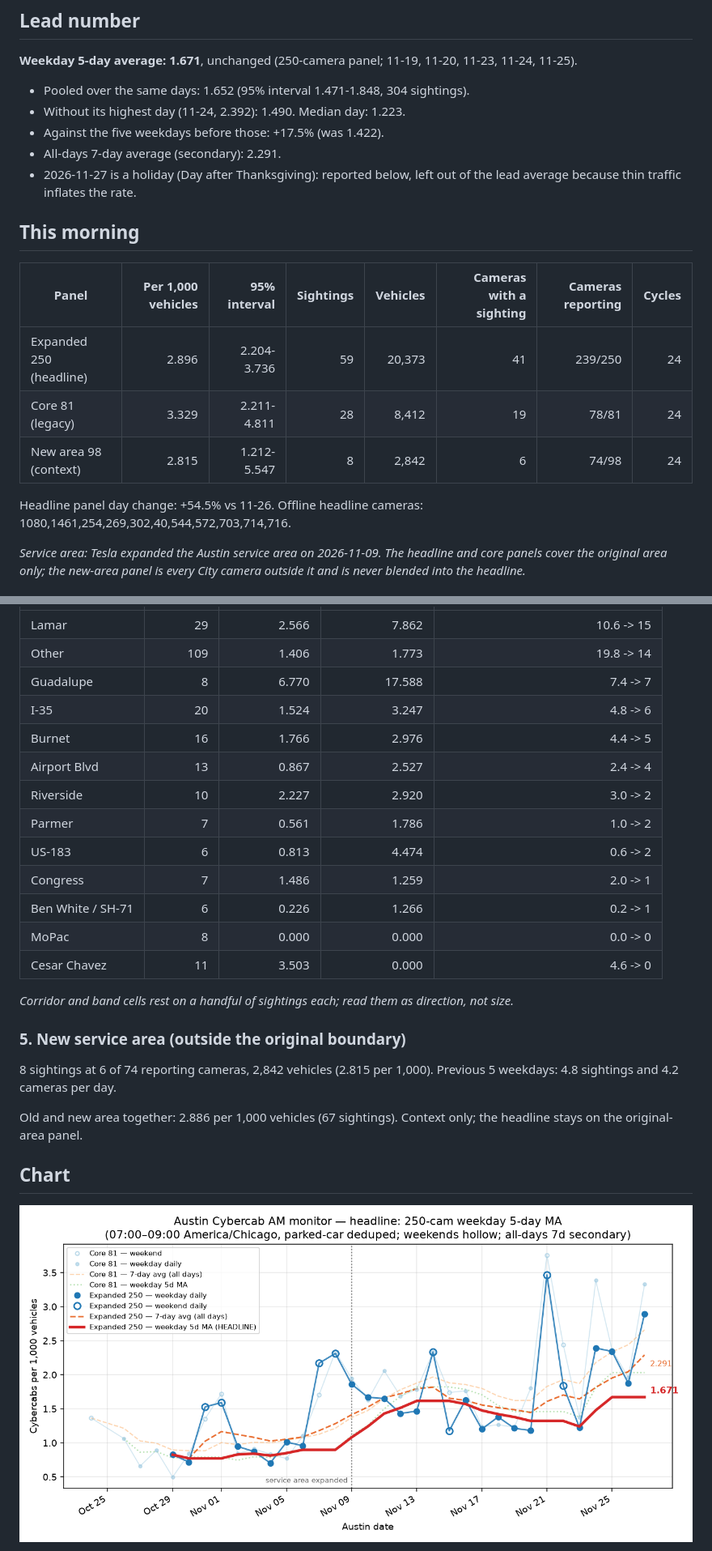
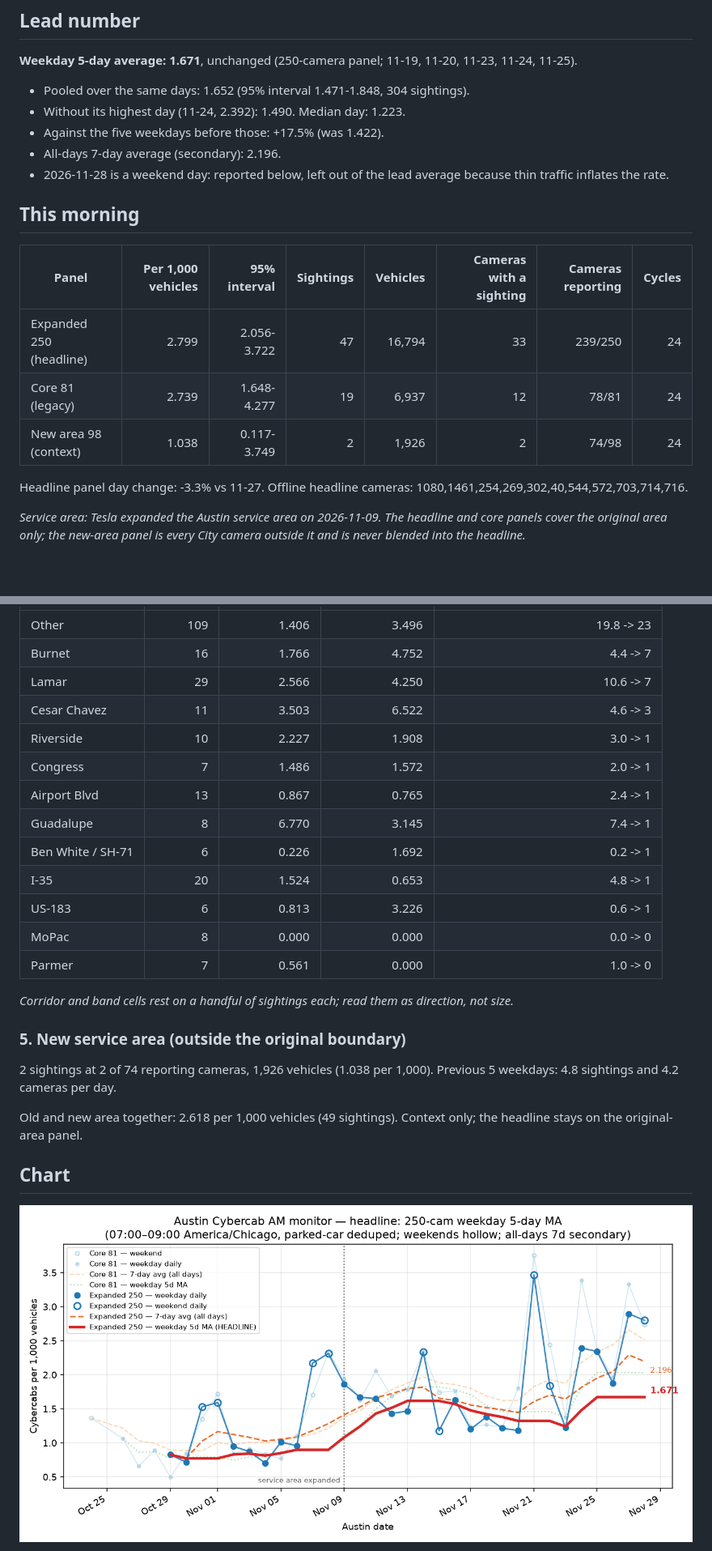
Before and after one commit to itochang123-create/cybercab-tracker, a Markdown page: LATEST.md, 2 parts joined by grey strips. Shown at 81% size. GitHub-like rendering; pictures changed too: charts/peak_monitor.png; blank space fills up the shorter version.

Commit message:
Daily report 2026-11-28

```diff
--- a/LATEST.md
+++ b/LATEST.md
@@ -9,18 +9,18 @@ Cybercabs per 1,000 vehicles seen on City of Austin traffic cameras, 07:00-09:00
 - Pooled over the same days: 1.652 (95% interval 1.471-1.848, 304 sightings).
 - Without its highest day (11-24, 2.392): 1.490. Median day: 1.223.
 - Against the five weekdays before those: +17.5% (was 1.422).
-- All-days 7-day average (secondary): 2.291.
-- 2026-11-27 is a holiday (Day after Thanksgiving): reported below, left out of the lead average because thin traffic inflates the rate.
+- All-days 7-day average (secondary): 2.196.
+- 2026-11-28 is a weekend day: reported below, left out of the lead average because thin traffic inflates the rate.
 
 ## This morning
 
 | Panel | Per 1,000 vehicles | 95% interval | Sightings | Vehicles | Cameras with a sighting | Cameras reporting | Cycles |
 | --- | ---: | ---: | ---: | ---: | ---: | ---: | ---: |
-| Expanded 250 (headline) | 2.896 | 2.204-3.736 | 59 | 20,373 | 41 | 239/250 | 24 |
-| Core 81 (legacy) | 3.329 | 2.211-4.811 | 28 | 8,412 | 19 | 78/81 | 24 |
-| New area 98 (context) | 2.815 | 1.212-5.547 | 8 | 2,842 | 6 | 74/98 | 24 |
+| Expanded 250 (headline) | 2.799 | 2.056-3.722 | 47 | 16,794 | 33 | 239/250 | 24 |
+| Core 81 (legacy) | 2.739 | 1.648-4.277 | 19 | 6,937 | 12 | 78/81 | 24 |
+| New area 98 (context) | 1.038 | 0.117-3.749 | 2 | 1,926 | 2 | 74/98 | 24 |
 
-Headline panel day change: +54.5% vs 11-26.
+Headline panel day change: -3.3% vs 11-27.
 Offline headline cameras: 1080,1461,254,269,302,40,544,572,703,714,716.
 
 _Service area: Tesla expanded the Austin service area on 2026-11-09. The headline and core panels cover the original area only; the new-area panel is every City camera outside it and is never blended into the headline._
@@ -76,25 +76,25 @@ Top 10 cameras hold 46% of the day's sightings. 11 of the 41 cameras with a sigh
 | --- | ---: | ---: | ---: | ---: |
-| Lamar | 29 | 2.566 | 7.862 | 10.6 -> 15 |
-| Other | 109 | 1.406 | 1.773 | 19.8 -> 14 |
-| Guadalupe | 8 | 6.770 | 17.588 | 7.4 -> 7 |
-| I-35 | 20 | 1.524 | 3.247 | 4.8 -> 6 |
-| Burnet | 16 | 1.766 | 2.976 | 4.4 -> 5 |
-| Airport Blvd | 13 | 0.867 | 2.527 | 2.4 -> 4 |
-| Riverside | 10 | 2.227 | 2.920 | 3.0 -> 2 |
-| Parmer | 7 | 0.561 | 1.786 | 1.0 -> 2 |
-| US-183 | 6 | 0.813 | 4.474 | 0.6 -> 2 |
-| Congress | 7 | 1.486 | 1.259 | 2.0 -> 1 |
-| Ben White / SH-71 | 6 | 0.226 | 1.266 | 0.2 -> 1 |
+| Other | 109 | 1.406 | 3.496 | 19.8 -> 23 |
+| Burnet | 16 | 1.766 | 4.752 | 4.4 -> 7 |
+| Lamar | 29 | 2.566 | 4.250 | 10.6 -> 7 |
+| Cesar Chavez | 11 | 3.503 | 6.522 | 4.6 -> 3 |
+| Riverside | 10 | 2.227 | 1.908 | 3.0 -> 1 |
+| Congress | 7 | 1.486 | 1.572 | 2.0 -> 1 |
+| Airport Blvd | 13 | 0.867 | 0.765 | 2.4 -> 1 |
+| Guadalupe | 8 | 6.770 | 3.145 | 7.4 -> 1 |
+| Ben White / SH-71 | 6 | 0.226 | 1.692 | 0.2 -> 1 |
+| I-35 | 20 | 1.524 | 0.653 | 4.8 -> 1 |
+| US-183 | 6 | 0.813 | 3.226 | 0.6 -> 1 |
 | MoPac | 8 | 0.000 | 0.000 | 0.0 -> 0 |
-| Cesar Chavez | 11 | 3.503 | 0.000 | 4.6 -> 0 |
+| Parmer | 7 | 0.561 | 0.000 | 1.0 -> 0 |
 
 _Corridor and band cells rest on a handful of sightings each; read them as direction, not size._
 
 ### 5. New service area (outside the original boundary)
 
-8 sightings at 6 of 74 reporting cameras, 2,842 vehicles (2.815 per 1,000). Previous 5 weekdays: 4.8 sightings and 4.2 cameras per day.
+2 sightings at 2 of 74 reporting cameras, 1,926 vehicles (1.038 per 1,000). Previous 5 weekdays: 4.8 sightings and 4.2 cameras per day.
 
-Old and new area together: 2.886 per 1,000 vehicles (67 sightings). Context only; the headline stays on the original-area panel.
+Old and new area together: 2.618 per 1,000 vehicles (49 sightings). Context only; the headline stays on the original-area panel.
 
 ## Chart
 
```
Also changed, not shown: other parts of LATEST.md (+25 -25 lines), reports/digest_2026-11-28.md (added, +103 -0 lines), reports/extras_2026-11-28.md (added, +70 -0 lines), 11 other files.
